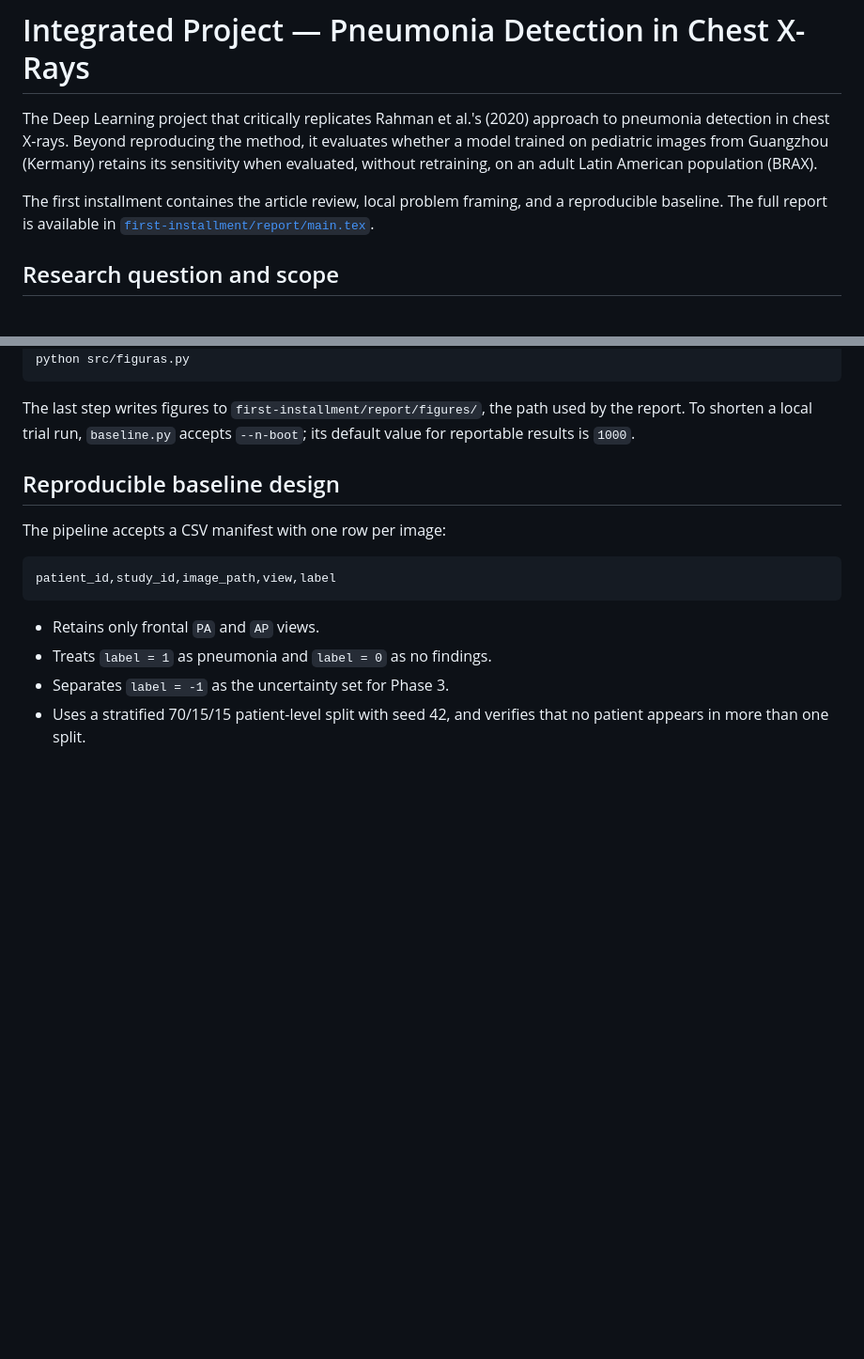
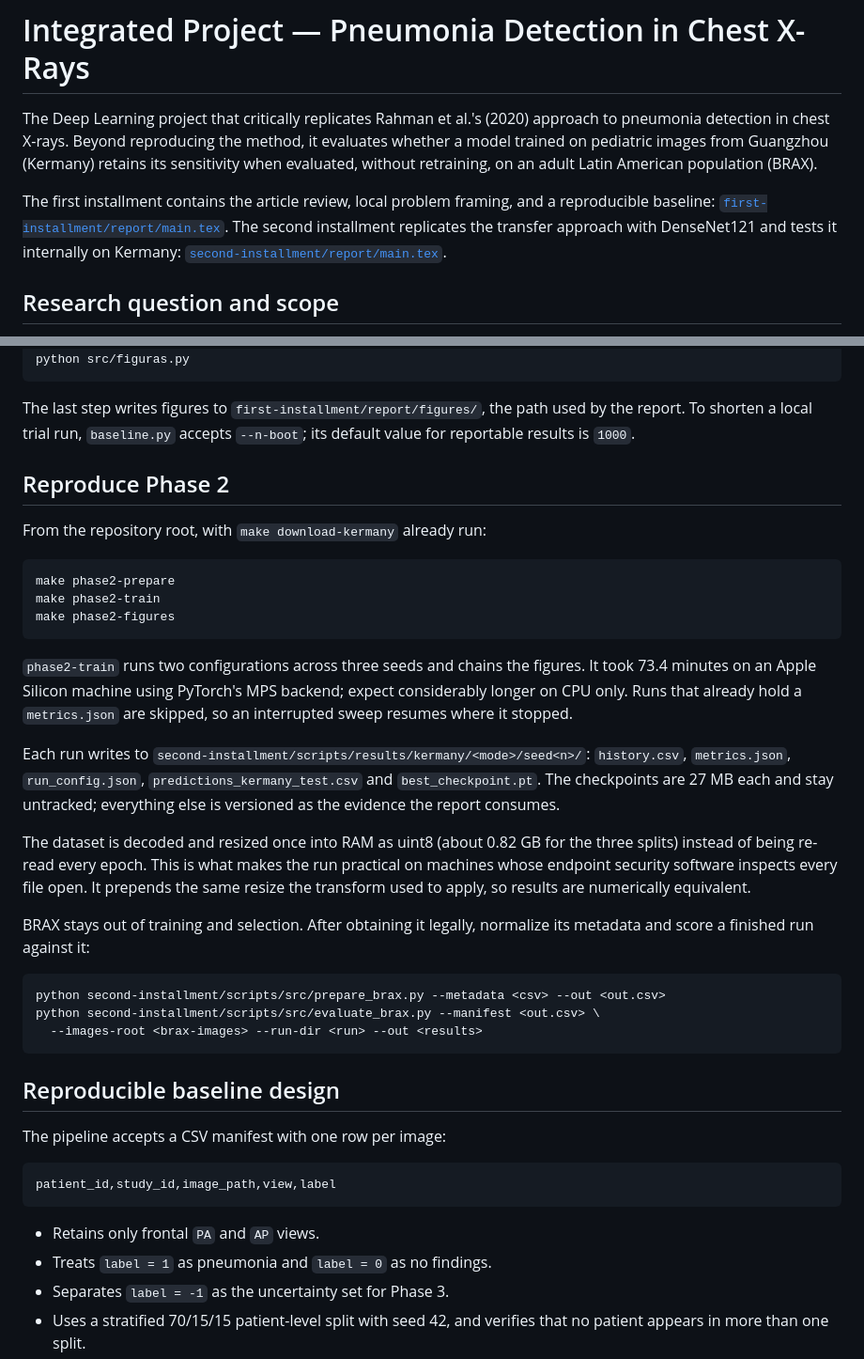
Before and after one commit to 6odoy/integrated_project, a Markdown page: README.md, 2 parts joined by grey strips. Shown at 94% size. Drawn GitHub-style; blank space fills up the shorter version.

````diff
--- a/README.md
+++ b/README.md
@@ -6,9 +6,11 @@ it evaluates whether a model trained on pediatric images from Guangzhou
 (Kermany) retains its sensitivity when evaluated, without retraining, on an
 adult Latin American population (BRAX).
 
-The first installment containes the article review, local problem framing, and a
-reproducible baseline. The full report is available in
-[`first-installment/report/main.tex`](first-installment/report/main.tex).
+The first installment contains the article review, local problem framing, and a
+reproducible baseline: [`first-installment/report/main.tex`](first-installment/report/main.tex).
+The second installment replicates the transfer approach with DenseNet121 and
+tests it internally on Kermany:
+[`second-installment/report/main.tex`](second-installment/report/main.tex).
 
 ## Research question and scope
 
@@ -90,6 +120,41 @@ python src/figuras.py
 The last step writes figures to `first-installment/report/figures/`, the path
 used by the report. To shorten a local trial run, `baseline.py` accepts
 `--n-boot`; its default value for reportable results is `1000`.
+
+## Reproduce Phase 2
+
+From the repository root, with `make download-kermany` already run:
+
+```bash
+make phase2-prepare
+make phase2-train
+make phase2-figures
+```
+
+`phase2-train` runs two configurations across three seeds and chains the
+figures. It took 73.4 minutes on an Apple Silicon machine using PyTorch's MPS
+backend; expect considerably longer on CPU only. Runs that already hold a
+`metrics.json` are skipped, so an interrupted sweep resumes where it stopped.
+
+Each run writes to `second-installment/scripts/results/kermany/<mode>/seed<n>/`:
+`history.csv`, `metrics.json`, `run_config.json`, `predictions_kermany_test.csv`
+and `best_checkpoint.pt`. The checkpoints are 27 MB each and stay untracked;
+everything else is versioned as the evidence the report consumes.
+
+The dataset is decoded and resized once into RAM as uint8 (about 0.82 GB for
+the three splits) instead of being re-read every epoch. This is what makes the
+run practical on machines whose endpoint security software inspects every file
+open. It prepends the same resize the transform used to apply, so results are
+numerically equivalent.
+
+BRAX stays out of training and selection. After obtaining it legally, normalize
+its metadata and score a finished run against it:
+
+```bash
+python second-installment/scripts/src/prepare_brax.py --metadata <csv> --out <out.csv>
+python second-installment/scripts/src/evaluate_brax.py --manifest <out.csv> \
+  --images-root <brax-images> --run-dir <run> --out <results>
+```
 
 ## Reproducible baseline design
 
````
Also changed, not shown: other parts of README.md (+63 -15 lines).
